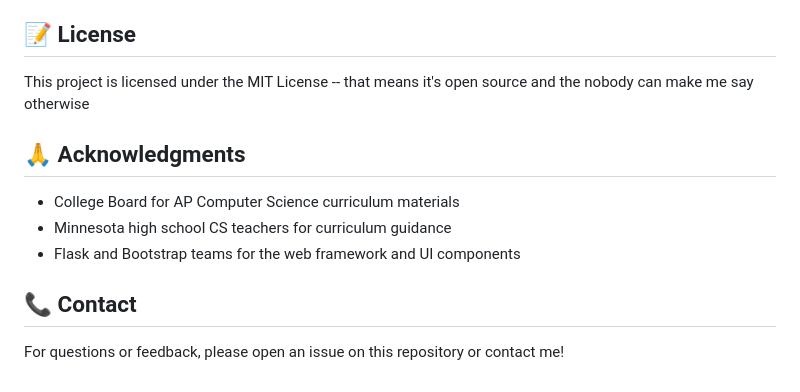
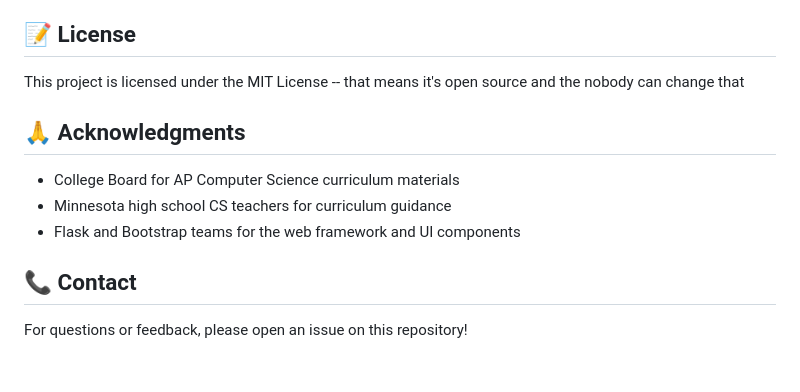
Before and after one commit to ndweir/MN-CSTA-apCS-agent, a Markdown page: README.md, the part around the change. Drawn GitHub-style.

Commit message:
Update README.md better wording

```diff
--- a/README.md
+++ b/README.md
@@ -164,7 +164,7 @@ We welcome contributions from students, teachers, and developers! Here's how you
 
 ## 📝 License
 
-This project is licensed under the MIT License -- that means it's open source and the nobody can make me say otherwise
+This project is licensed under the MIT License -- that means it's open source and the nobody can change that
 
 ## 🙏 Acknowledgments
 
@@ -174,4 +174,4 @@ This project is licensed under the MIT License -- that means it's open source an
 
 ## 📞 Contact
 
-For questions or feedback, please open an issue on this repository or contact me!
+For questions or feedback, please open an issue on this repository!
```
